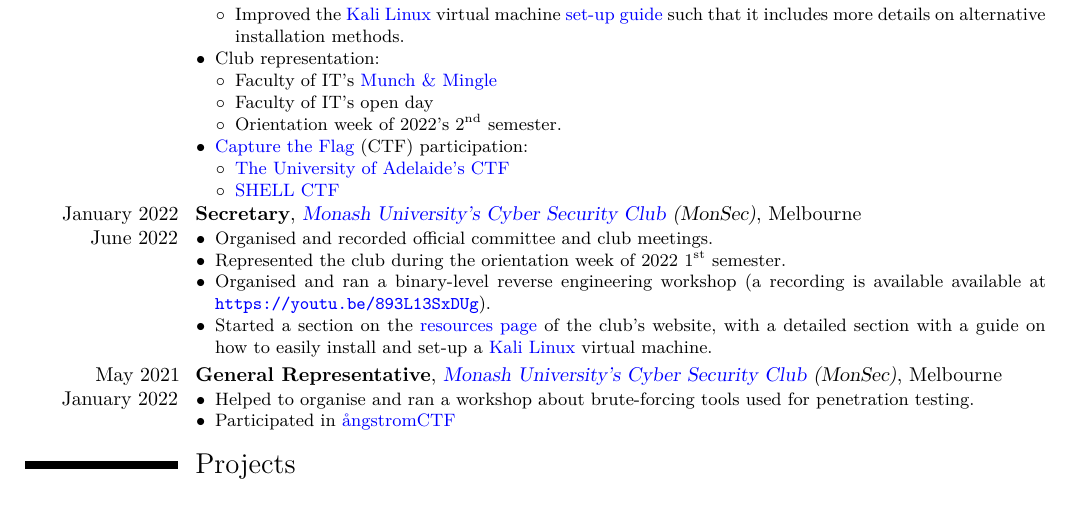
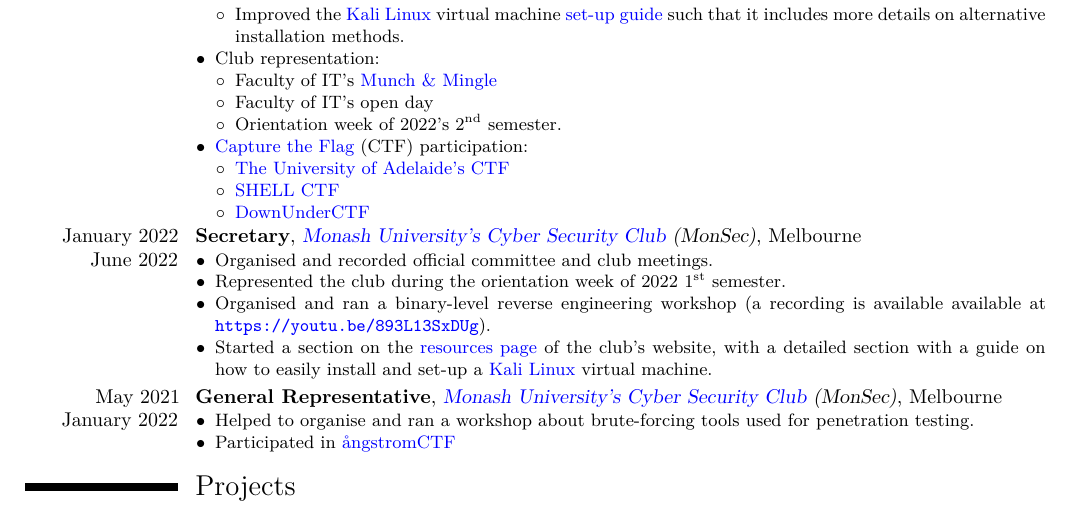
Before and after one commit to AppleGamer22/applegamer22.github.io, a LaTeX CV (cv.tex): part of page 1 of 2, cut so that both start at the same text. Compiled offline with XeLaTeX.

Commit message:
DUCTF update to cv

```diff
--- a/cv.tex
+++ b/cv.tex
@@ -64,6 +64,7 @@
 		\begin{itemize}
 			\item \href{https://applegamer22.github.io/posts/uactf/}{The University of Adelaide's CTF}
 			\item \href{https://applegamer22.github.io/posts/shell_ctf/}{SHELL CTF}
+			\item \href{https://downunderctf.com}{DownUnderCTF}
 		\end{itemize}
 	\end{itemize}}
 	\cventry{January 2022 \\ June 2022}{Secretary}{\href{https://monsec.io/team/}{Monash University's Cyber Security Club} (MonSec)}{Melbourne}{}{\begin{itemize}
```
Also changed, not shown: 1 other file.
